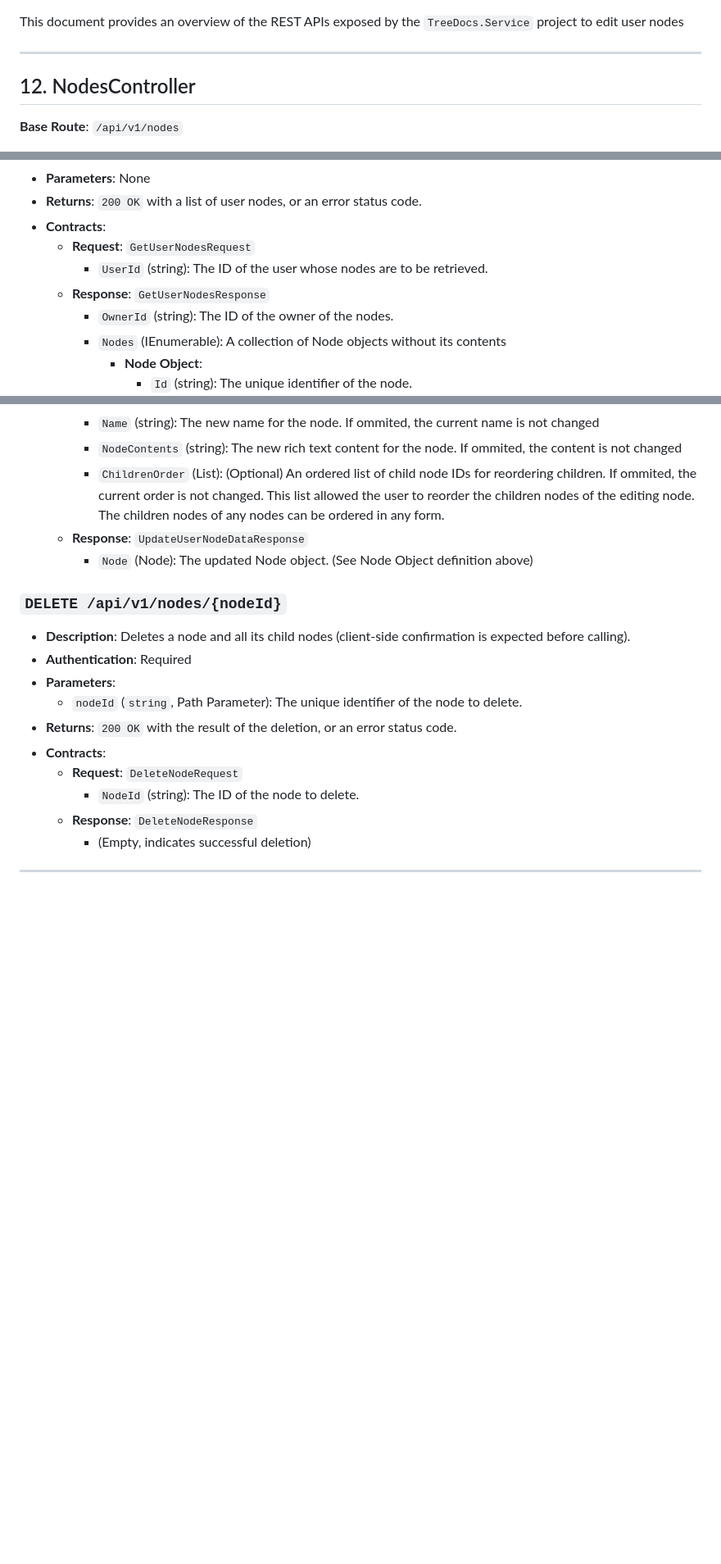
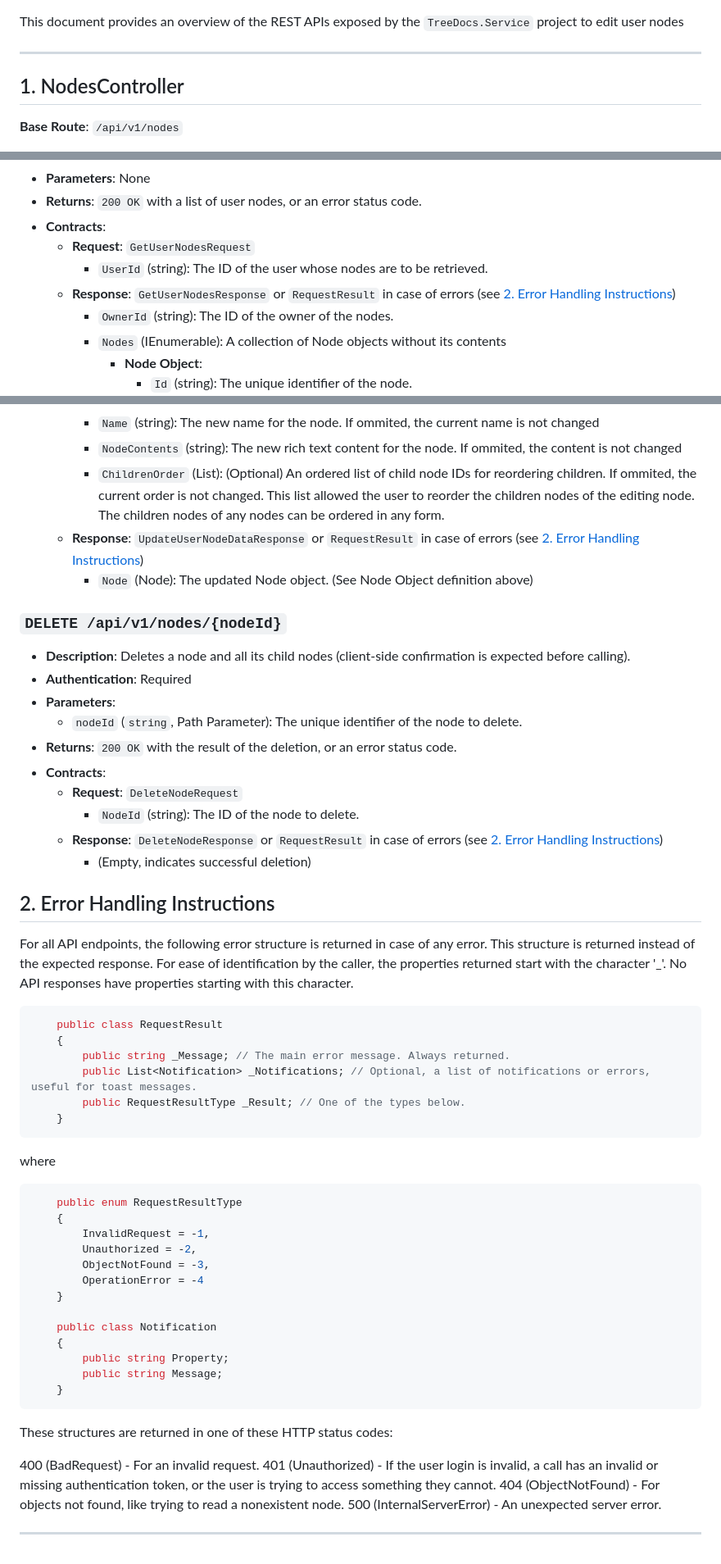
Before and after one commit to fabiojbg/TreeDocs, a Markdown page: .clinerules/TreeDocsService_NodesAPI.md, 3 parts joined by grey strips. Shown: that part at 82% size. GitHub-like rendering; blank space fills up the shorter version.

Commit message:
cline rules with TreeDocService documentation

````diff
--- a/.clinerules/TreeDocsService_NodesAPI.md
+++ b/.clinerules/TreeDocsService_NodesAPI.md
@@ -4,7 +4,7 @@ This document provides an overview of the REST APIs exposed by the `TreeDocs.Ser
 
 ---
 
-## 12. NodesController
+## 1. NodesController
 
 **Base Route**: `/api/v1/nodes`
 
@@ -22,7 +22,7 @@ This document provides an overview of the REST APIs exposed by the `TreeDocs.Ser
 - **Contracts**:
     - **Request**: `GetUserNodesRequest`
         - `UserId` (string): The ID of the user whose nodes are to be retrieved.
-    - **Response**: `GetUserNodesResponse`
+    - **Response**: `GetUserNodesResponse` or `RequestResult` in case of errors (see [2. Error Handling Instructions](#2-error-handling-instructions))
         - `OwnerId` (string): The ID of the owner of the nodes.
         - `Nodes` (IEnumerable<Node>): A collection of Node objects without its contents
             - **Node Object**:
@@ -83,7 +83,7 @@ This document provides an overview of the REST APIs exposed by the `TreeDocs.Ser
         - `Name` (string): The new name for the node. If ommited, the current name is not changed
         - `NodeContents` (string): The new rich text content for the node. If ommited, the content is not changed
         - `ChildrenOrder` (List<string>): (Optional) An ordered list of child node IDs for reordering children. If ommited, the current order is not changed. This list allowed the user to reorder the children nodes of the editing node. The children nodes of any nodes can be ordered in any form.
-    - **Response**: `UpdateUserNodeDataResponse`
+    - **Response**: `UpdateUserNodeDataResponse` or `RequestResult` in case of errors (see [2. Error Handling Instructions](#2-error-handling-instructions))
         - `Node` (Node): The updated Node object. (See Node Object definition above)
 
 ### `DELETE /api/v1/nodes/{nodeId}`
@@ -95,7 +95,44 @@ This document provides an overview of the REST APIs exposed by the `TreeDocs.Ser
 - **Contracts**:
     - **Request**: `DeleteNodeRequest`
         - `NodeId` (string): The ID of the node to delete.
-    - **Response**: `DeleteNodeResponse`
+    - **Response**: `DeleteNodeResponse` or `RequestResult` in case of errors (see [2. Error Handling Instructions](#2-error-handling-instructions))
         - (Empty, indicates successful deletion)
 
+
+## 2. Error Handling Instructions
+For all API endpoints, the following error structure is returned in case of any error. This structure is returned instead of the expected response. For ease of identification by the caller, the properties returned start with the character '_'. No API responses have properties starting with this character.
+
+```c#
+    public class RequestResult
+    {
+        public string _Message; // The main error message. Always returned.
+        public List<Notification> _Notifications; // Optional, a list of notifications or errors, useful for toast messages.
+        public RequestResultType _Result; // One of the types below.
+    }
+```
+where
+```c#
+    public enum RequestResultType
+    {
+        InvalidRequest = -1,
+        Unauthorized = -2,
+        ObjectNotFound = -3,
+        OperationError = -4
+    }
+
+    public class Notification
+    {
+        public string Property;
+        public string Message;
+    }
+```
+
+These structures are returned in one of these HTTP status codes:
+
+400 (BadRequest) - For an invalid request.
+401 (Unauthorized) - If the user login is invalid, a call has an invalid or missing authentication token, or the user is trying to access something they cannot.
+404 (ObjectNotFound) - For objects not found, like trying to read a nonexistent node.
+500 (InternalServerError) - An unexpected server error.
+
+
 ---
````
Also changed, not shown: other parts of .clinerules/TreeDocsService_NodesAPI.md (+2 -2 lines), .clinerules/TreeDocsService_UserAPI.md (+36 -0 lines), .clinerules/default-rules.md (+26 -16 lines).
